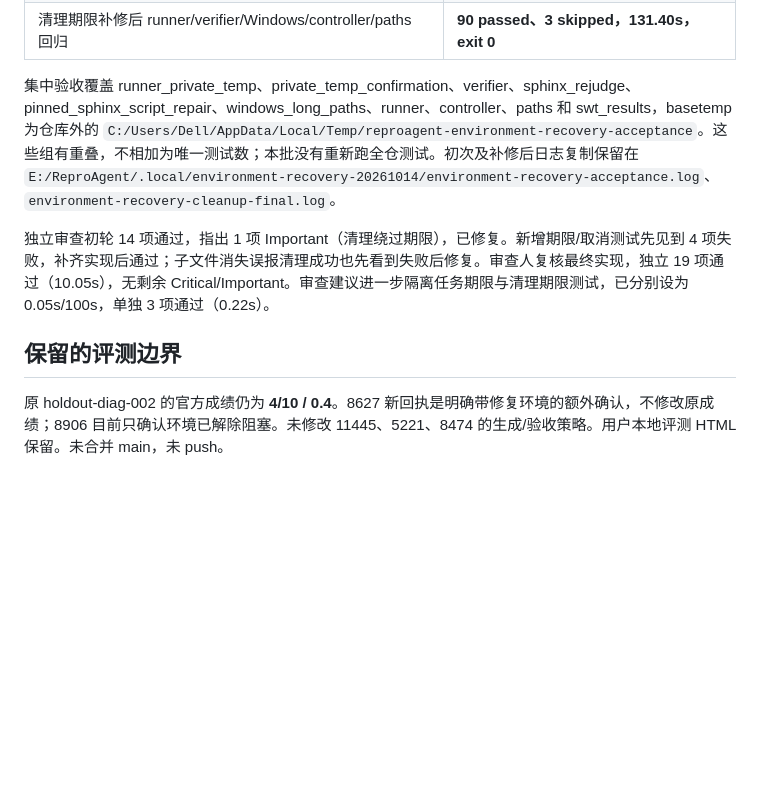
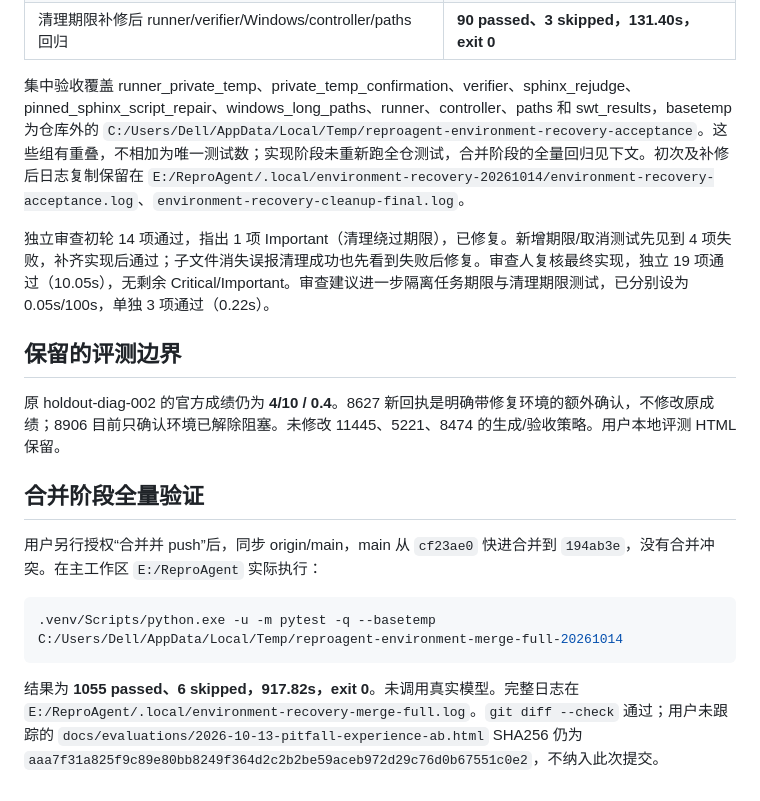
Before and after one commit to kyy-logs/ReproAgent, a Markdown page: docs/reviews/2026-10-14-environment-rejudge-recovery-acceptance.md, the part around the change. Rendered like a GitHub page; blank space fills up the shorter version.

Commit message:
docs: record full regression after environment recovery merge

````diff
--- a/docs/reviews/2026-10-14-environment-rejudge-recovery-acceptance.md
+++ b/docs/reviews/2026-10-14-environment-rejudge-recovery-acceptance.md
@@ -74,10 +74,20 @@
 | 集中验收 | **119 passed、3 skipped，129.62s，exit 0** |
 | 清理期限补修后 runner/verifier/Windows/controller/paths 回归 | **90 passed、3 skipped，131.40s，exit 0** |
 
-集中验收覆盖 runner_private_temp、private_temp_confirmation、verifier、sphinx_rejudge、pinned_sphinx_script_repair、windows_long_paths、runner、controller、paths 和 swt_results，basetemp 为仓库外的 `C:/Users/Dell/AppData/Local/Temp/reproagent-environment-recovery-acceptance`。这些组有重叠，不相加为唯一测试数；本批没有重新跑全仓测试。初次及补修后日志复制保留在 `E:/ReproAgent/.local/environment-recovery-20261014/environment-recovery-acceptance.log`、`environment-recovery-cleanup-final.log`。
+集中验收覆盖 runner_private_temp、private_temp_confirmation、verifier、sphinx_rejudge、pinned_sphinx_script_repair、windows_long_paths、runner、controller、paths 和 swt_results，basetemp 为仓库外的 `C:/Users/Dell/AppData/Local/Temp/reproagent-environment-recovery-acceptance`。这些组有重叠，不相加为唯一测试数；实现阶段未重新跑全仓测试，合并阶段的全量回归见下文。初次及补修后日志复制保留在 `E:/ReproAgent/.local/environment-recovery-20261014/environment-recovery-acceptance.log`、`environment-recovery-cleanup-final.log`。
 
 独立审查初轮 14 项通过，指出 1 项 Important（清理绕过期限），已修复。新增期限/取消测试先见到 4 项失败，补齐实现后通过；子文件消失误报清理成功也先看到失败后修复。审查人复核最终实现，独立 19 项通过（10.05s），无剩余 Critical/Important。审查建议进一步隔离任务期限与清理期限测试，已分别设为 0.05s/100s，单独 3 项通过（0.22s）。
 
 ## 保留的评测边界
 
-原 holdout-diag-002 的官方成绩仍为 **4/10 / 0.4**。8627 新回执是明确带修复环境的额外确认，不修改原成绩；8906 目前只确认环境已解除阻塞。未修改 11445、5221、8474 的生成/验收策略。用户本地评测 HTML 保留。未合并 main，未 push。
+原 holdout-diag-002 的官方成绩仍为 **4/10 / 0.4**。8627 新回执是明确带修复环境的额外确认，不修改原成绩；8906 目前只确认环境已解除阻塞。未修改 11445、5221、8474 的生成/验收策略。用户本地评测 HTML 保留。
+
+## 合并阶段全量验证
+
+用户另行授权“合并并 push”后，同步 origin/main，main 从 `cf23ae0` 快进合并到 `194ab3e`，没有合并冲突。在主工作区 `E:/ReproAgent` 实际执行：
+
+```powershell
+.venv/Scripts/python.exe -u -m pytest -q --basetemp C:/Users/Dell/AppData/Local/Temp/reproagent-environment-merge-full-20261014
+```
+
+结果为 **1055 passed、6 skipped，917.82s，exit 0**。未调用真实模型。完整日志在 `E:/ReproAgent/.local/environment-recovery-merge-full.log`。`git diff --check` 通过；用户未跟踪的 `docs/evaluations/2026-10-13-pitfall-experience-ab.html` SHA256 仍为 `aaa7f31a825f9c89e80bb8249f364d2c2b2be59aceb972d29c76d0b67551c0e2`，不纳入此次提交。
````
